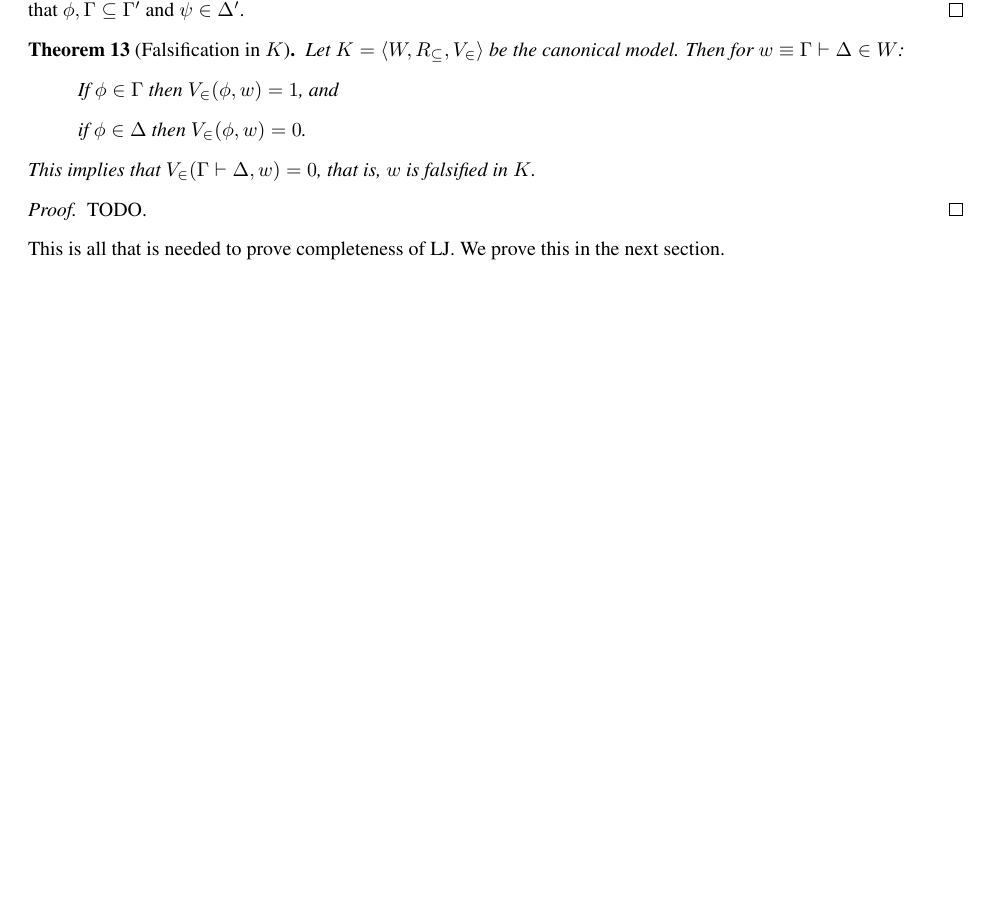
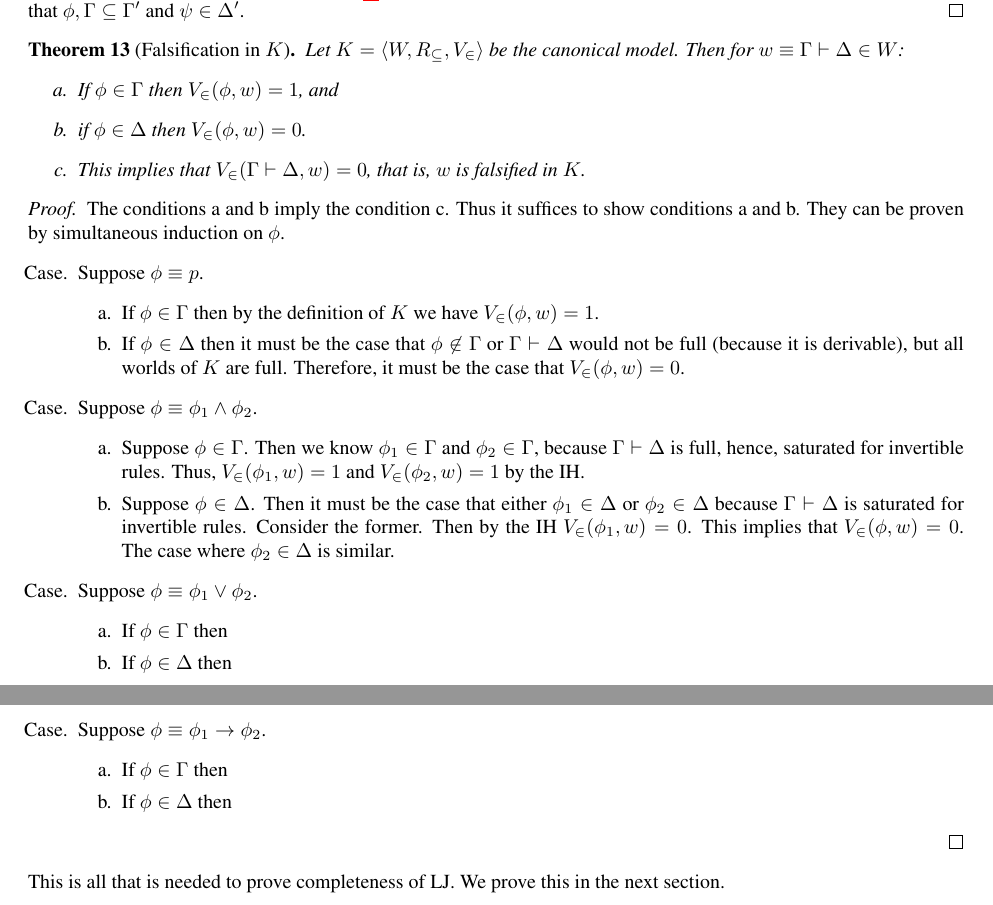
Before and after one commit to heades/lj_completeness, a LaTeX document (lect_notes.tex): part of page 3 of 3 before the commit and two parts of pages 3 and 4 of 4 after it, the two joined at a grey line, cut so that both start at the same text, the shorter picture padded with empty space. Compiled offline with pdfLaTeX.

Commit message:
Almost done with the proof of the falsification in the canonical model theorem.

```diff
--- a/lect_notes.tex
+++ b/lect_notes.tex
@@ -260,14 +260,56 @@ The following result is important for completeness.
   Let $K = \langle W, R_\subseteq, V_\in \rangle$ be the canonical model. Then for $w \equiv \Gamma \vdash \Delta \in W$:
   \begin{center}
     \begin{itemize}
-    \item[] If $\phi \in \Gamma$ then $V_\in(\phi, w) = 1$, and
-    \item[] if $\phi \in \Delta$ then $V_\in(\phi,w) = 0$.
+    \item[a.] If $\phi \in \Gamma$ then $V_\in(\phi, w) = 1$, and
+    \item[b.] if $\phi \in \Delta$ then $V_\in(\phi,w) = 0$.
+    \item[c.] This implies that $V_\in(\Gamma \vdash \Delta, w) = 0$, that is, $w$ is
+      falsified in $K$.
     \end{itemize}
   \end{center}
-  This implies that $V_\in(\Gamma \vdash \Delta, w) = 0$, that is, $w$ is falsified in $K$.
 \end{thm}
 \begin{proof}
-  TODO.
+  The conditions a and b imply the condition c. Thus it suffices to show conditions
+  a and b. They can be proven by simultaneous induction on $\phi$.
+  \begin{itemize}
+  \item[Case.] Suppose $\phi \equiv p$.
+    \begin{itemize}
+    \item[a.] If $\phi \in \Gamma$ then by the definition of $K$ we have
+      $V_\in(\phi,w) = 1$.
+    \item[b.] If $\phi \in \Delta$ then it must be the case
+    that $\phi \not\in \Gamma$ or $\Gamma \vdash \Delta$ would not be full (because it
+    is derivable), but all worlds of $K$ are full.  Therefore, it must be the case
+    that $V_\in(\phi,w) = 0$.
+    \end{itemize}
+
+
+  \item[Case.] Suppose $\phi \equiv \phi_1 \land \phi_2$.
+    \begin{itemize}
+    \item[a.] Suppose $\phi \in \Gamma$.  Then we know $\phi_1 \in \Gamma$
+      and $\phi_2 \in \Gamma$, because $\Gamma \vdash \Delta$ is full, hence,
+      saturated for invertible rules. Thus, $V_\in(\phi_1,w) = 1$ and $V_\in(\phi_2,w) = 1$
+      by the IH.
+
+    \item[b.] Suppose $\phi \in \Delta$. Then it must be the case that
+      either $\phi_1 \in \Delta$ or $\phi_2 \in \Delta$ because $\Gamma \vdash \Delta$
+      is saturated for invertible rules.  Consider the former.  Then by the IH
+      $V_\in(\phi_1,w) = 0$.  This implies that $V_\in(\phi,w) = 0$.  The case
+      where $\phi_2 \in \Delta$ is similar.
+    \end{itemize}
+
+  \item[Case.] Suppose $\phi \equiv \phi_1 \lor \phi_2$.
+    \begin{itemize}
+    \item[a.] If $\phi \in \Gamma$ then
+    \item[b.] If $\phi \in \Delta$ then
+    \end{itemize}
+
+  \item[Case.] Suppose $\phi \equiv \phi_1 \to \phi_2$.
+    \begin{itemize}
+    \item[a.] If $\phi \in \Gamma$ then
+    \item[b.] If $\phi \in \Delta$ then
+    \end{itemize}
+
+  \end{itemize}
+
 \end{proof}
 
 \noindent
```
Also changed, not shown: lect_notes.pdf.
